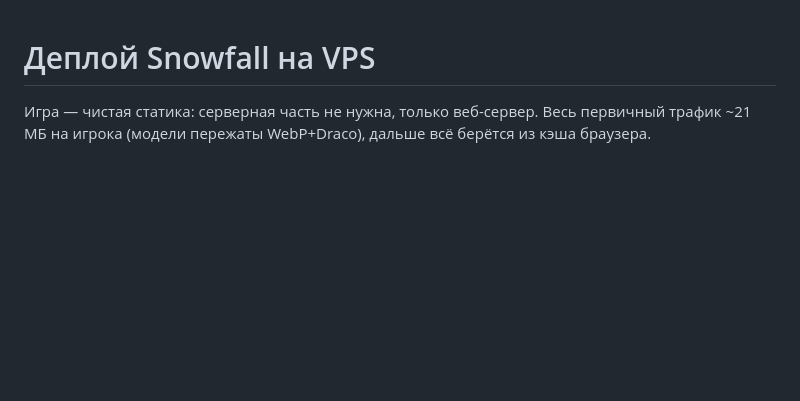
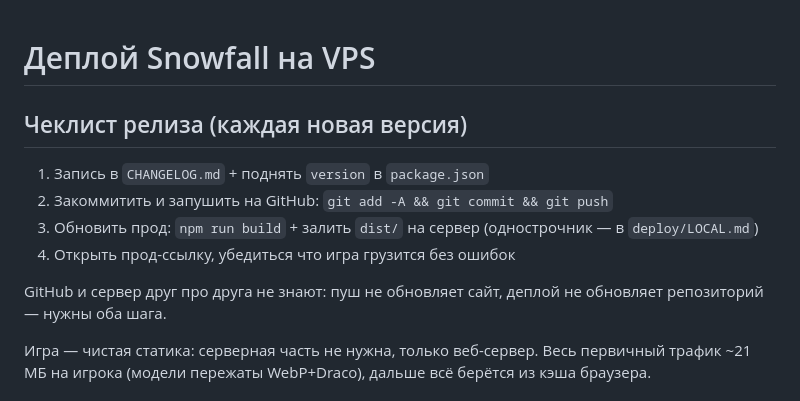
Before and after one commit to HippocampusEvolve/Snowfall, a Markdown page: deploy/README.md, the part around the change. Drawn GitHub-style; blank space fills up the shorter version.

Commit message:
deploy: чеклист релиза — пуш на GitHub + обновление прода, оба шага обязательны
Co-Authored-By: Claude Opus 4.8 (1M context) <noreply@anthropic.com>

```diff
--- a/deploy/README.md
+++ b/deploy/README.md
@@ -1,4 +1,15 @@
 # Деплой Snowfall на VPS
+
+## Чеклист релиза (каждая новая версия)
+
+1. Запись в `CHANGELOG.md` + поднять `version` в `package.json`
+2. Закоммитить и запушить на GitHub: `git add -A && git commit && git push`
+3. Обновить прод: `npm run build` + залить `dist/` на сервер
+   (однострочник — в `deploy/LOCAL.md`)
+4. Открыть прод-ссылку, убедиться что игра грузится без ошибок
+
+GitHub и сервер друг про друга не знают: пуш не обновляет сайт, деплой
+не обновляет репозиторий — нужны оба шага.
 
 Игра — чистая статика: серверная часть не нужна, только веб-сервер.
 Весь первичный трафик ~21 МБ на игрока (модели пережаты WebP+Draco),
```
